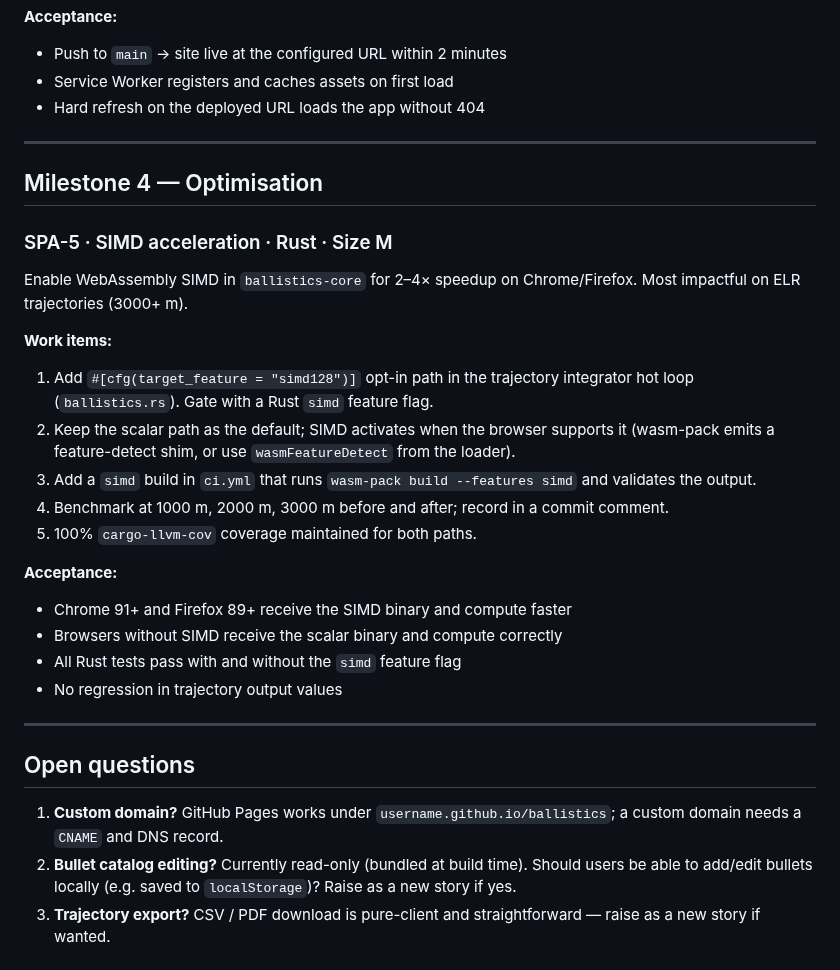
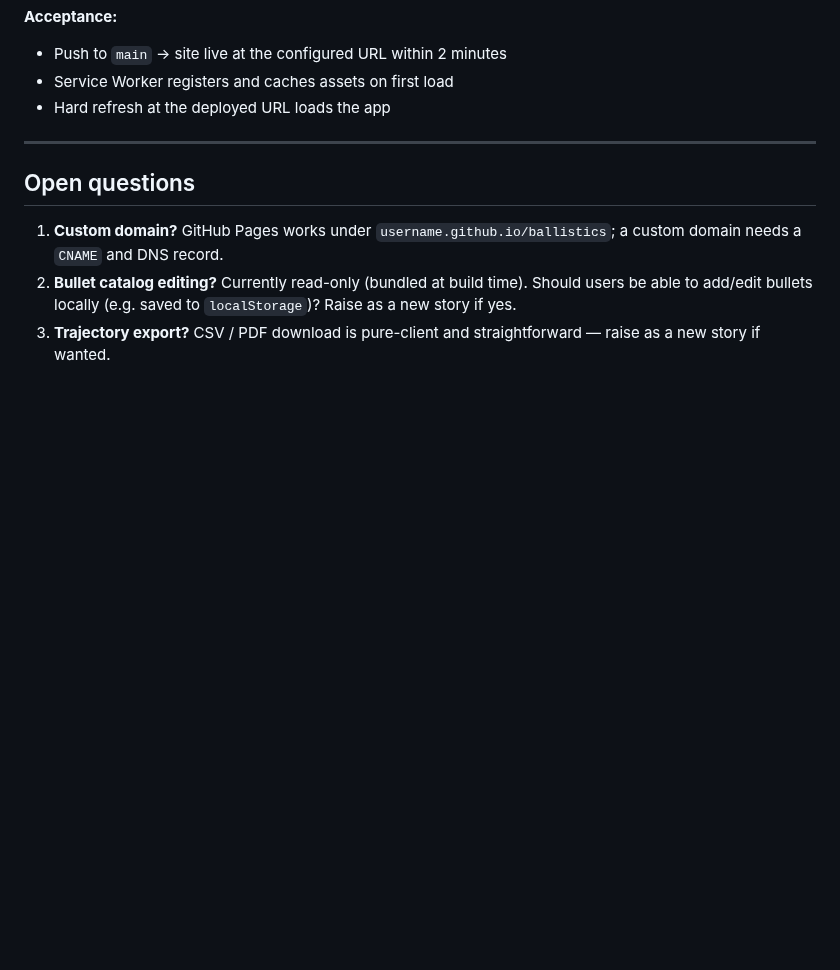
Before and after one commit to dirkharrington/ballistics, a Markdown page: BACKLOG.md, the part around one of its changes. GitHub-like rendering; blank space fills up the shorter version.

```diff
--- a/BACKLOG.md
+++ b/BACKLOG.md
@@ -104,28 +153,7 @@ Add a CI deploy job that publishes the Vite build output to a static host on eve
 **Acceptance:**
 - Push to `main` → site live at the configured URL within 2 minutes
 - Service Worker registers and caches assets on first load
-- Hard refresh on the deployed URL loads the app without 404
-
----
-
-## Milestone 4 — Optimisation
-
-### SPA-5 · SIMD acceleration · Rust · Size M
-
-Enable WebAssembly SIMD in `ballistics-core` for 2–4× speedup on Chrome/Firefox. Most impactful on ELR trajectories (3000+ m).
-
-**Work items:**
-1. Add `#[cfg(target_feature = "simd128")]` opt-in path in the trajectory integrator hot loop (`ballistics.rs`). Gate with a Rust `simd` feature flag.
-2. Keep the scalar path as the default; SIMD activates when the browser supports it (wasm-pack emits a feature-detect shim, or use `wasmFeatureDetect` from the loader).
-3. Add a `simd` build in `ci.yml` that runs `wasm-pack build --features simd` and validates the output.
-4. Benchmark at 1000 m, 2000 m, 3000 m before and after; record in a commit comment.
-5. 100% `cargo-llvm-cov` coverage maintained for both paths.
-
-**Acceptance:**
-- Chrome 91+ and Firefox 89+ receive the SIMD binary and compute faster
-- Browsers without SIMD receive the scalar binary and compute correctly
-- All Rust tests pass with and without the `simd` feature flag
-- No regression in trajectory output values
+- Hard refresh at the deployed URL loads the app
 
 ---
 
```
Also changed, not shown: other parts of BACKLOG.md (+96 -47 lines).
